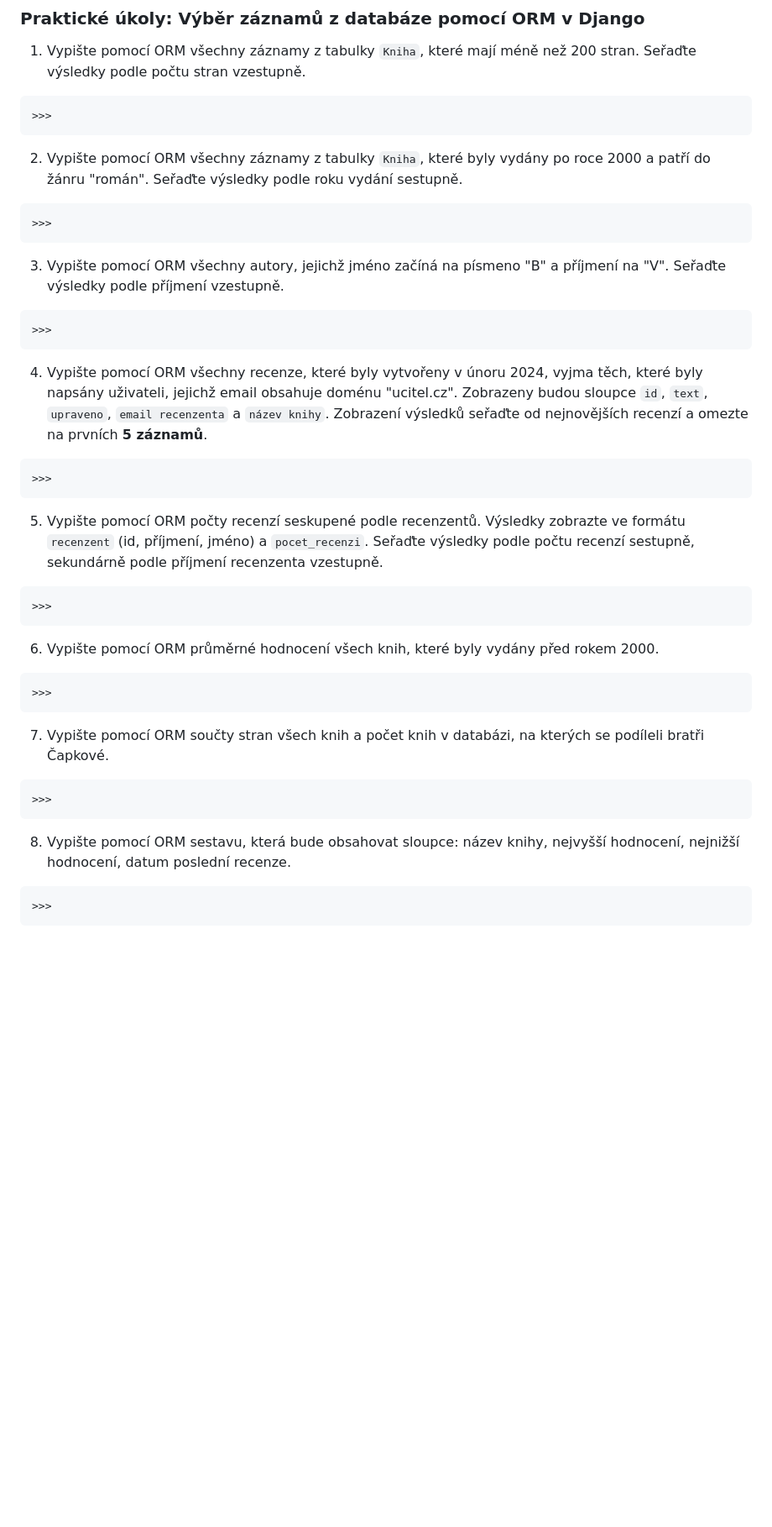
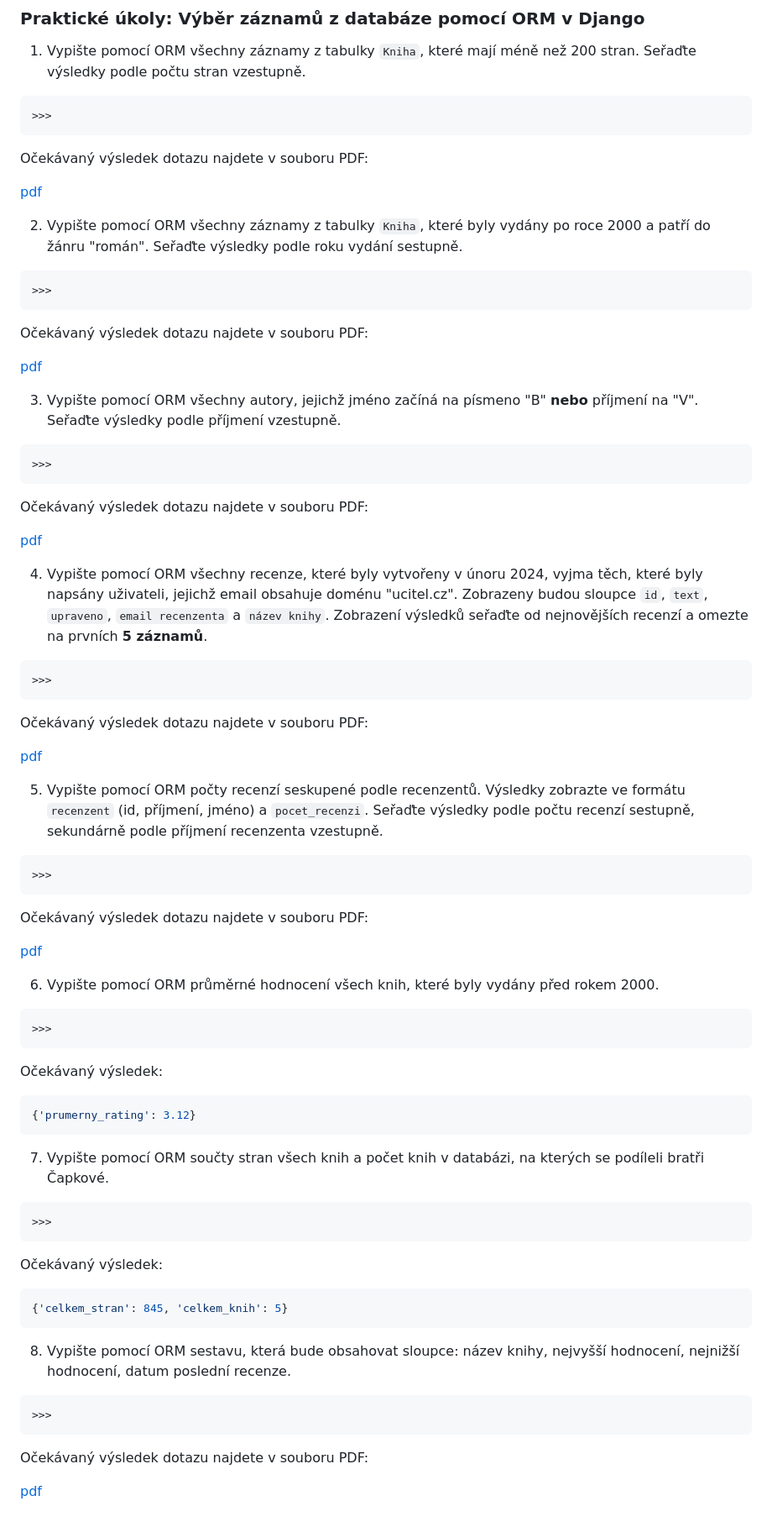
Before and after one commit to lucny/django_knihovna, a Markdown page: README.md, the part around the change printed below. Shown: that part at 84% size. Rendered like a GitHub page; blank space fills up the shorter version.

````diff
--- a/README.md
+++ b/README.md
@@ -683,18 +687,28 @@ Zajistěte rovněž vytvoření vazby mezi knihou a vydavatelstvím, podobně i
 ```bash
 >>>
 ```
+Očekávaný výsledek dotazu najdete v souboru PDF:
+
+[pdf](./pdf/ORM-ukol1.pdf)
 
 2. Vypište pomocí ORM všechny záznamy z tabulky `Kniha`, které byly vydány po roce 2000 a patří do žánru "román". Seřaďte výsledky podle roku vydání sestupně.
 
 ```bash
 >>>
 ```
+Očekávaný výsledek dotazu najdete v souboru PDF:
 
-3. Vypište pomocí ORM všechny autory, jejichž jméno začíná na písmeno "B" a příjmení na "V". Seřaďte výsledky podle příjmení vzestupně.
+[pdf](./pdf/ORM-ukol2.pdf)
+
+3. Vypište pomocí ORM všechny autory, jejichž jméno začíná na písmeno "B" **nebo** příjmení na "V". Seřaďte výsledky podle příjmení vzestupně.
 
 ```bash
 >>>
 ```
+Očekávaný výsledek dotazu najdete v souboru PDF:
+
+[pdf](./pdf/ORM-ukol3.pdf)
+
 
 4. Vypište pomocí ORM všechny recenze, které byly vytvořeny v únoru 2024, vyjma těch, které byly napsány uživateli,
 jejichž email obsahuje doménu "ucitel.cz". Zobrazeny budou sloupce `id`, `text`, `upraveno`, `email recenzenta` a `název knihy`.
@@ -703,17 +717,28 @@ Zobrazení výsledků seřaďte od nejnovějších recenzí a omezte na prvních
 ```bash
 >>>
 ```
+Očekávaný výsledek dotazu najdete v souboru PDF:
+
+[pdf](./pdf/ORM-ukol4.pdf)
+
 5. Vypište pomocí ORM počty recenzí seskupené podle recenzentů. Výsledky zobrazte ve formátu `recenzent` (id, příjmení, jméno) a `pocet_recenzi`.
 Seřaďte výsledky podle počtu recenzí sestupně, sekundárně podle příjmení recenzenta vzestupně.
 
 ```bash
 >>>
 ```
+Očekávaný výsledek dotazu najdete v souboru PDF:
+
+[pdf](./pdf/ORM-ukol5.pdf)
 
 6. Vypište pomocí ORM průměrné hodnocení všech knih, které byly vydány před rokem 2000.
 
 ```bash
 >>>
+```
+Očekávaný výsledek:
+```bash
+{'prumerny_rating': 3.12}
 ```
 
 7. Vypište pomocí ORM součty stran všech knih a počet knih v databázi, na kterých se podíleli bratři Čapkové.
@@ -721,8 +746,15 @@ Seřaďte výsledky podle počtu recenzí sestupně, sekundárně podle příjme
 ```bash
 >>>
 ```
+Očekávaný výsledek:
+```bash
+{'celkem_stran': 845, 'celkem_knih': 5}
+```
 8. Vypište pomocí ORM sestavu, která bude obsahovat sloupce: název knihy, nejvyšší hodnocení, nejnižší hodnocení, datum poslední recenze.
 
 ```bash
 >>>
 ```
+Očekávaný výsledek dotazu najdete v souboru PDF:
+
+[pdf](./pdf/ORM-ukol8.pdf)
````
Also changed, not shown: other parts of README.md (+4 -0 lines).
